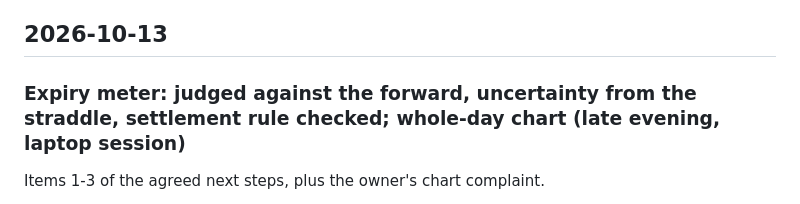
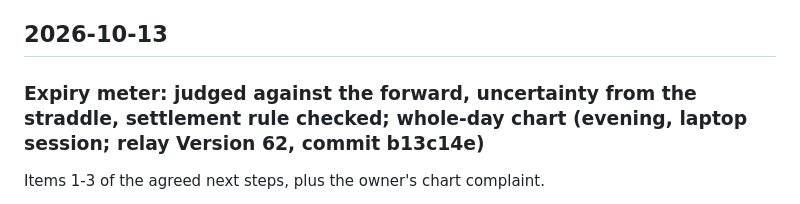
Before and after one commit to ramghatagedb1101-NSEFO/market-hub, a Markdown page: CHANGELOG.md, the part around the change. GitHub-like rendering.

```diff
--- a/CHANGELOG.md
+++ b/CHANGELOG.md
@@ -4,7 +4,7 @@ Newest first. Dates are IST. "Login" covers how the Kite access token gets from
 
 ## 2026-10-13
 
-### Expiry meter: judged against the forward, uncertainty from the straddle, settlement rule checked; whole-day chart (late evening, laptop session)
+### Expiry meter: judged against the forward, uncertainty from the straddle, settlement rule checked; whole-day chart (evening, laptop session; relay Version 62, commit b13c14e)
 Items 1-3 of the agreed next steps, plus the owner's chart complaint.
 - **Track record against the market** (`expiryAccuracy_`, page `expTrack`): at 10:00 / 12:00 / 14:00 / 15:00 each expiry shows the meter's error and, under it, the forward's error at the same moment (forward = strike + call - put at the ATM strike, already in every reading), with "meter closer to the close than the forward: X of Y" as the headline and "within 25 bp" demoted to a second line. On the one real expiry (NIFTY, Tue 13 Oct 2026, close 22,721.95): 14:00 meter -73 bp vs forward -70 bp; 15:00 meter -16 bp (inside the old 25 bp "hit") vs forward 0 bp. The forward was closer both times: so far the meter has not beaten the market's own estimate.
 - **Uncertainty from the straddle** (`expirySd_`, `expiryModel_`): each reading now stores its ATM straddle (`p[8]`, from Thu 15 Oct 2026); its noise is straddle / 0.8 (about one standard deviation of the move left), floored at 0.05% of the level; older readings keep 0.4% of the level. Within an expiry late readings now count more than early ones; each expiry's total weight is kept as before, so one day still only nudges the weights. Dry run on synthetic expiries (true k 0.6, start 0.30): with the cap, k moves to 0.31 after 1 expiry, 0.44 after 12 and about 0.52 after 30 (old fixed noise: 0.32 / 0.46 / 0.55). Without the cap (the literal version), learning is faster (0.59 after 12) but one expiry moves k to 0.47-0.50, the swing the review rejected earlier. The cap is a choice, not a law: it can be loosened once expiries show the readings are less correlated than assumed.
```
Also changed, not shown: STATUS.md (+2 -2 lines).
